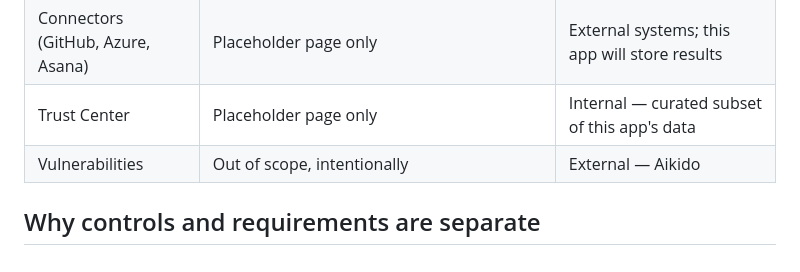
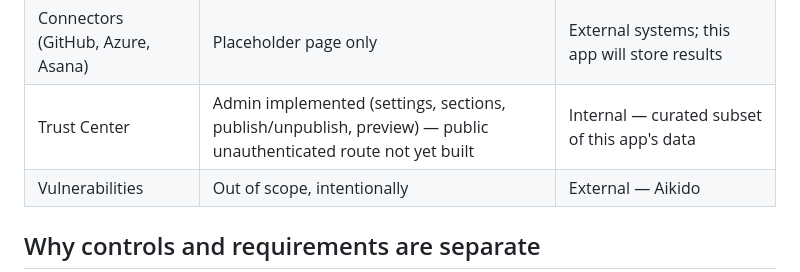
Before and after one commit to yangjeep/minigrc, a Markdown page: docs/product-scope.md, the part around the change. GitHub-like rendering.

Commit message:
docs: log trust center administration worklog and scope update

```diff
--- a/docs/product-scope.md
+++ b/docs/product-scope.md
@@ -57,7 +57,7 @@ without duplicating tools that already do their job well.
 | Vendor roster snapshots | Implemented — append-only CSV import per vendor, delta view, Person matching, admin-only linking | Internal (this app), sourced from the vendor's own export |
 | Actions (corrective actions / exceptions) | Placeholder page only | External — Asana |
 | Connectors (GitHub, Azure, Asana) | Placeholder page only | External systems; this app will store results |
-| Trust Center | Placeholder page only | Internal — curated subset of this app's data |
+| Trust Center | Admin implemented (settings, sections, publish/unpublish, preview) — public unauthenticated route not yet built | Internal — curated subset of this app's data |
 | Vulnerabilities | Out of scope, intentionally | External — Aikido |
 
 ## Why controls and requirements are separate
```
Also changed, not shown: docs/worklog/2026-07-20-trust-center-administration.md (added, +107 -0 lines).
